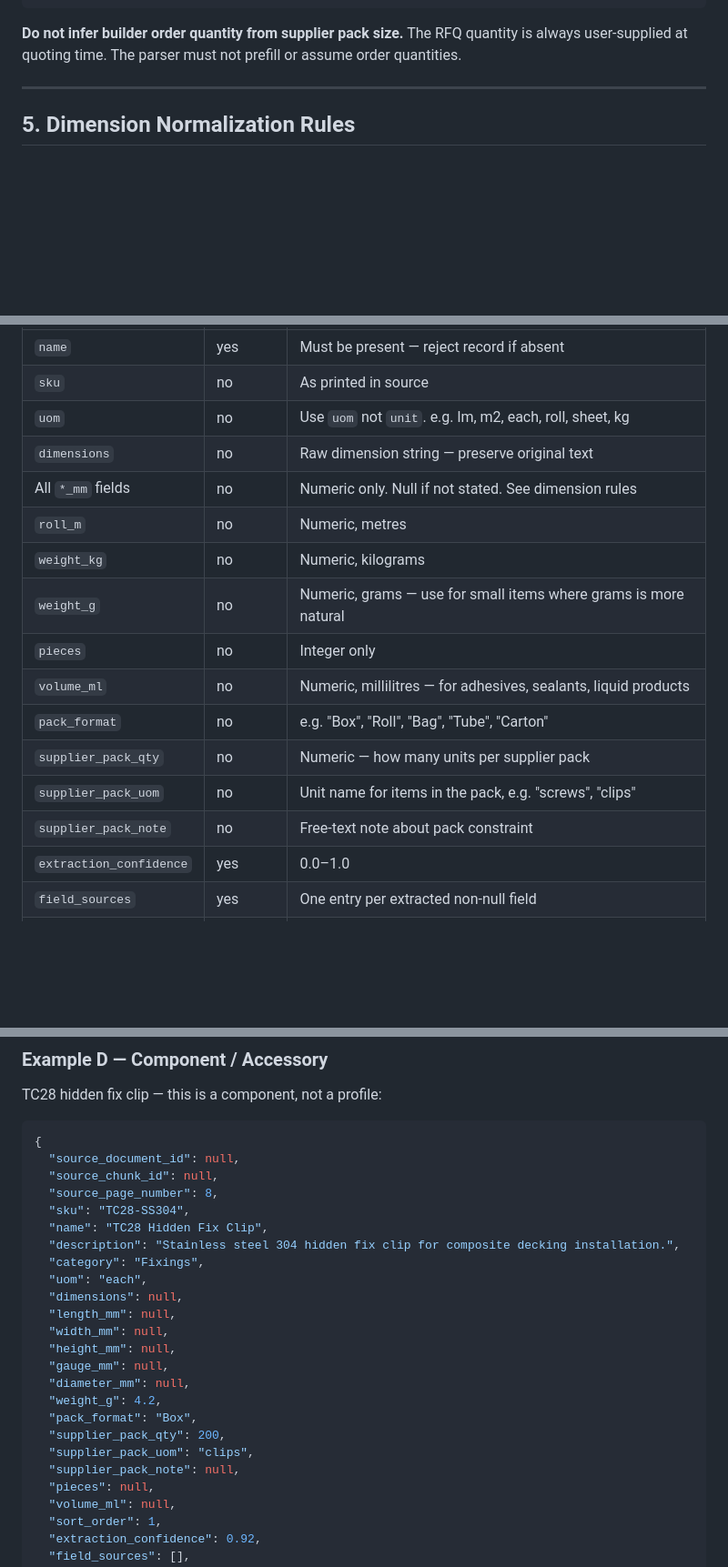
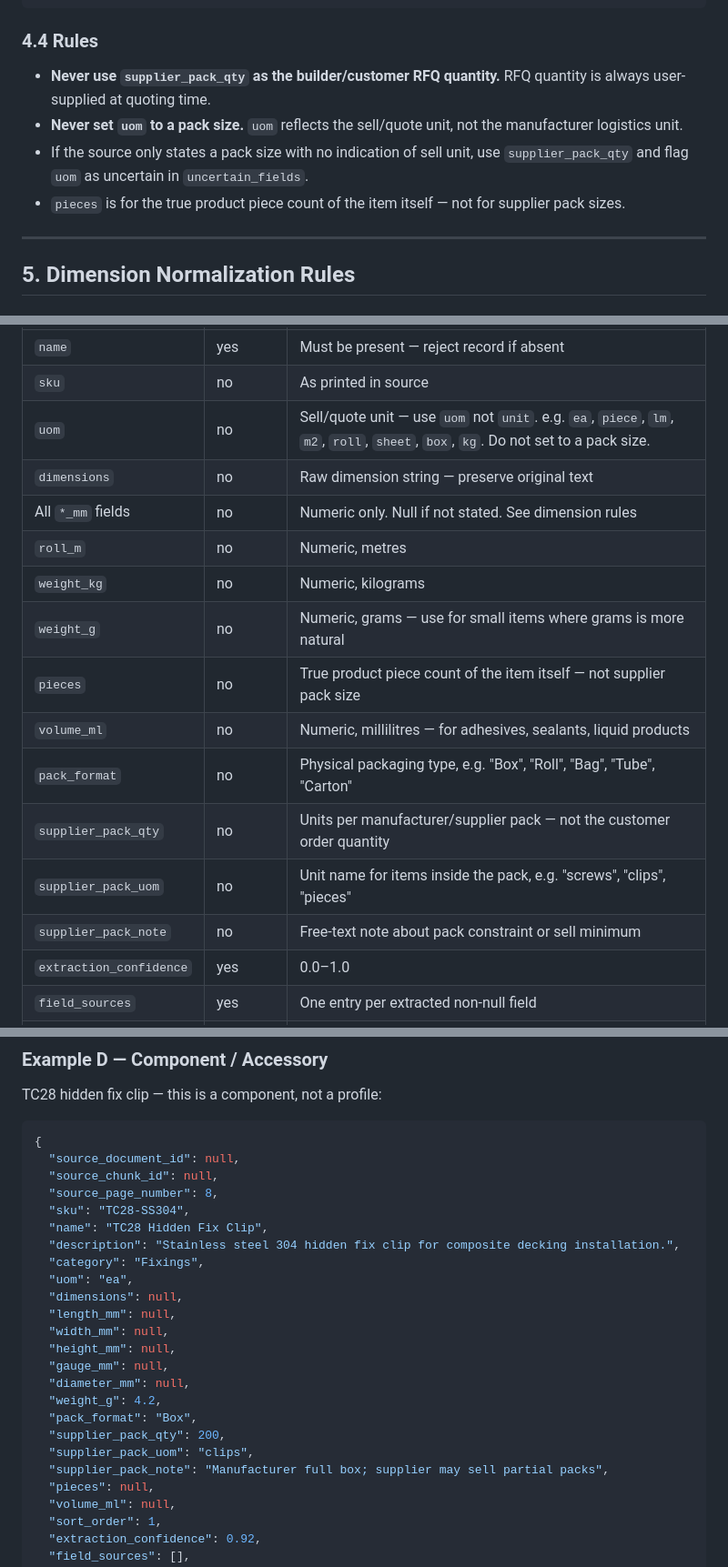
Before and after one commit to buildquoteau-jpg/BuildQuote-Manufacturer-Data-Studio, a Markdown page: docs/parser-contracts.md, 3 parts joined by grey strips. Shown at 91% size. GitHub-like rendering; blank space fills up the shorter version.

````diff
--- a/docs/parser-contracts.md
+++ b/docs/parser-contracts.md
@@ -134,7 +172,12 @@ Example: "15m² roll (minimum 2 roll order)"
 }
 ```
 
-**Do not infer builder order quantity from supplier pack size.** The RFQ quantity is always user-supplied at quoting time. The parser must not prefill or assume order quantities.
+### 4.4 Rules
+
+- **Never use `supplier_pack_qty` as the builder/customer RFQ quantity.** RFQ quantity is always user-supplied at quoting time.
+- **Never set `uom` to a pack size.** `uom` reflects the sell/quote unit, not the manufacturer logistics unit.
+- If the source only states a pack size with no indication of sell unit, use `supplier_pack_qty` and flag `uom` as uncertain in `uncertain_fields`.
+- `pieces` is for the true product piece count of the item itself — not for supplier pack sizes.
 
 ---
 
@@ -372,18 +415,18 @@ Note: `fire_rating` is **deprecated** — use `bal_rating`.
 |---|---|---|
 | `name` | yes | Must be present — reject record if absent |
 | `sku` | no | As printed in source |
-| `uom` | no | Use `uom` not `unit`. e.g. lm, m2, each, roll, sheet, kg |
+| `uom` | no | Sell/quote unit — use `uom` not `unit`. e.g. `ea`, `piece`, `lm`, `m2`, `roll`, `sheet`, `box`, `kg`. Do not set to a pack size. |
 | `dimensions` | no | Raw dimension string — preserve original text |
 | All `*_mm` fields | no | Numeric only. Null if not stated. See dimension rules |
 | `roll_m` | no | Numeric, metres |
 | `weight_kg` | no | Numeric, kilograms |
 | `weight_g` | no | Numeric, grams — use for small items where grams is more natural |
-| `pieces` | no | Integer only |
+| `pieces` | no | True product piece count of the item itself — not supplier pack size |
 | `volume_ml` | no | Numeric, millilitres — for adhesives, sealants, liquid products |
-| `pack_format` | no | e.g. "Box", "Roll", "Bag", "Tube", "Carton" |
-| `supplier_pack_qty` | no | Numeric — how many units per supplier pack |
-| `supplier_pack_uom` | no | Unit name for items in the pack, e.g. "screws", "clips" |
-| `supplier_pack_note` | no | Free-text note about pack constraint |
+| `pack_format` | no | Physical packaging type, e.g. "Box", "Roll", "Bag", "Tube", "Carton" |
+| `supplier_pack_qty` | no | Units per manufacturer/supplier pack — not the customer order quantity |
+| `supplier_pack_uom` | no | Unit name for items inside the pack, e.g. "screws", "clips", "pieces" |
+| `supplier_pack_note` | no | Free-text note about pack constraint or sell minimum |
 | `extraction_confidence` | yes | 0.0–1.0 |
 | `field_sources` | yes | One entry per extracted non-null field |
 | `uncertain_fields` | yes | Array of field names — empty if none |
@@ -655,7 +698,7 @@ TC28 hidden fix clip — this is a component, not a profile:
   "name": "TC28 Hidden Fix Clip",
   "description": "Stainless steel 304 hidden fix clip for composite decking installation.",
   "category": "Fixings",
-  "uom": "each",
+  "uom": "ea",
   "dimensions": null,
   "length_mm": null,
   "width_mm": null,
@@ -666,7 +709,7 @@ TC28 hidden fix clip — this is a component, not a profile:
   "pack_format": "Box",
   "supplier_pack_qty": 200,
   "supplier_pack_uom": "clips",
-  "supplier_pack_note": null,
+  "supplier_pack_note": "Manufacturer full box; supplier may sell partial packs",
   "pieces": null,
   "volume_ml": null,
   "sort_order": 1,
````
Also changed, not shown: other parts of docs/parser-contracts.md (+49 -11 lines).
